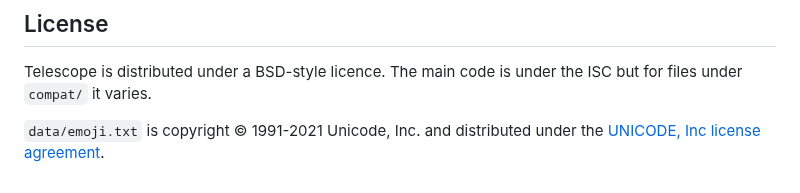
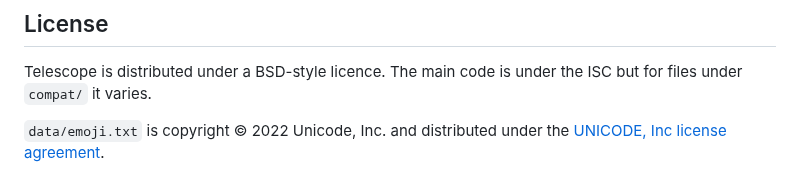
Before and after one commit to telescope-browser/telescope, a Markdown page: README.md, the part around the change. Rendered like a GitHub page.

Commit message:
update copyright date for emoji.txt

```diff
--- a/README.md
+++ b/README.md
@@ -138,9 +138,8 @@ Only one instance of Telescope can be running at time per user.
 Telescope is distributed under a BSD-style licence.  The main code is
 under the ISC but for files under `compat/` it varies.
 
-`data/emoji.txt` is copyright © 1991-2021 Unicode, Inc. and
-distributed under the [UNICODE, Inc license
-agreement][unicode-license].
+`data/emoji.txt` is copyright © 2022 Unicode, Inc. and distributed
+under the [UNICODE, Inc license agreement][unicode-license].
 
 
 [unicode-license]: https://www.unicode.org/license.html
```
